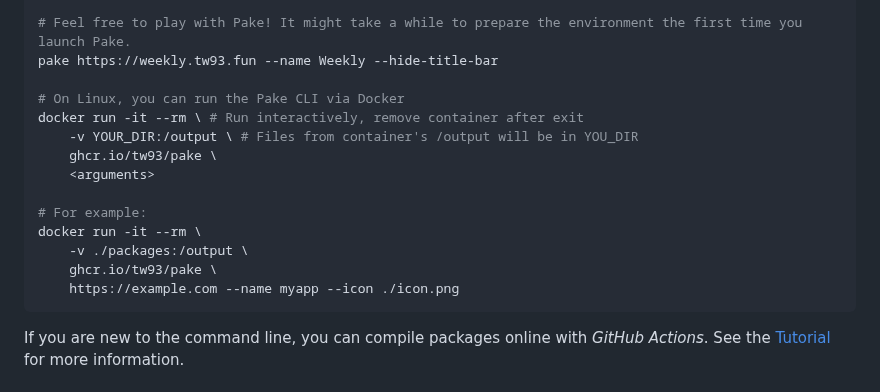
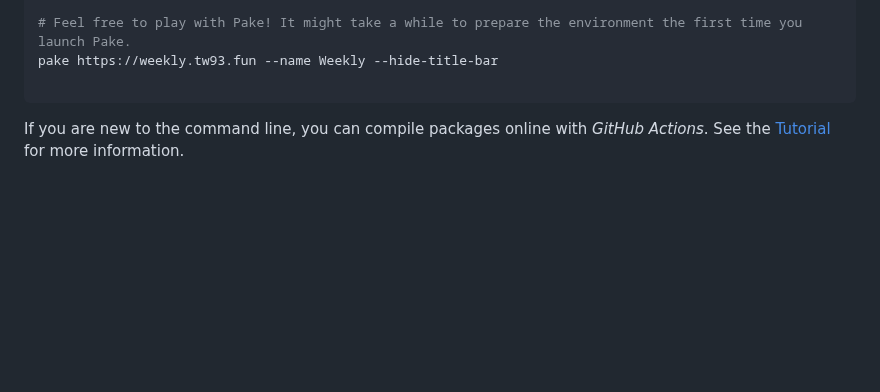
Before and after one commit to Oyase-shinobi/Pake, a Markdown page: README.md, the part around the change. Drawn GitHub-style; blank space fills up the shorter version.

````diff
--- a/README.md
+++ b/README.md
@@ -173,17 +173,6 @@ pake url [OPTIONS]...
 # Feel free to play with Pake! It might take a while to prepare the environment the first time you launch Pake.
 pake https://weekly.tw93.fun --name Weekly --hide-title-bar
 
-# On Linux, you can run the Pake CLI via Docker
-docker run -it --rm \ # Run interactively, remove container after exit
-    -v YOUR_DIR:/output \ # Files from container's /output will be in YOU_DIR
-    ghcr.io/tw93/pake \
-    <arguments>
-
-# For example:
-docker run -it --rm \
-    -v ./packages:/output \
-    ghcr.io/tw93/pake \
-    https://example.com --name myapp --icon ./icon.png
 ```
 
 If you are new to the command line, you can compile packages online with _GitHub Actions_. See the [Tutorial](<https://github.com/tw93/Pake/wiki/Online-Compilation-(used-by-ordinary-users)>) for more information.
````
Also changed, not shown: bin/README.md (+17 -0 lines), bin/README_CN.md (+17 -0 lines).
